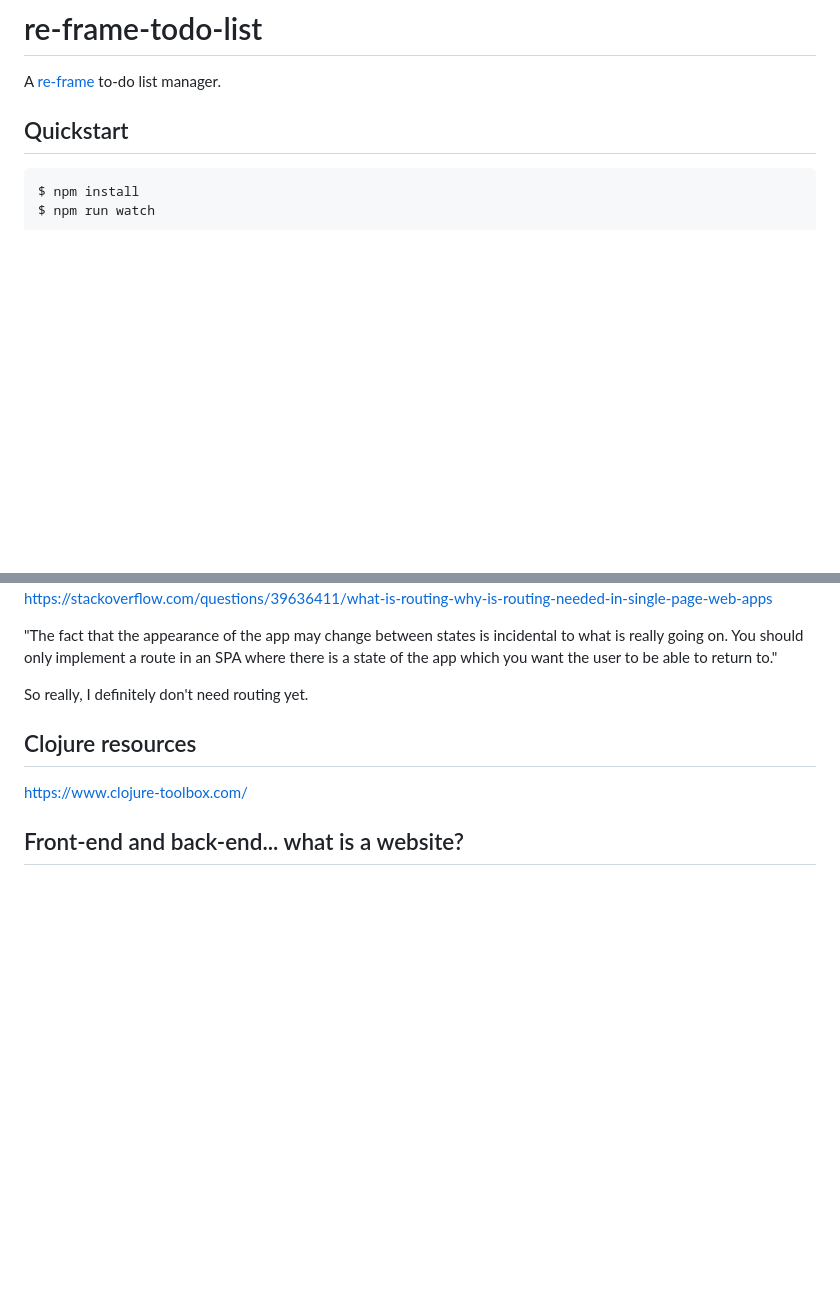
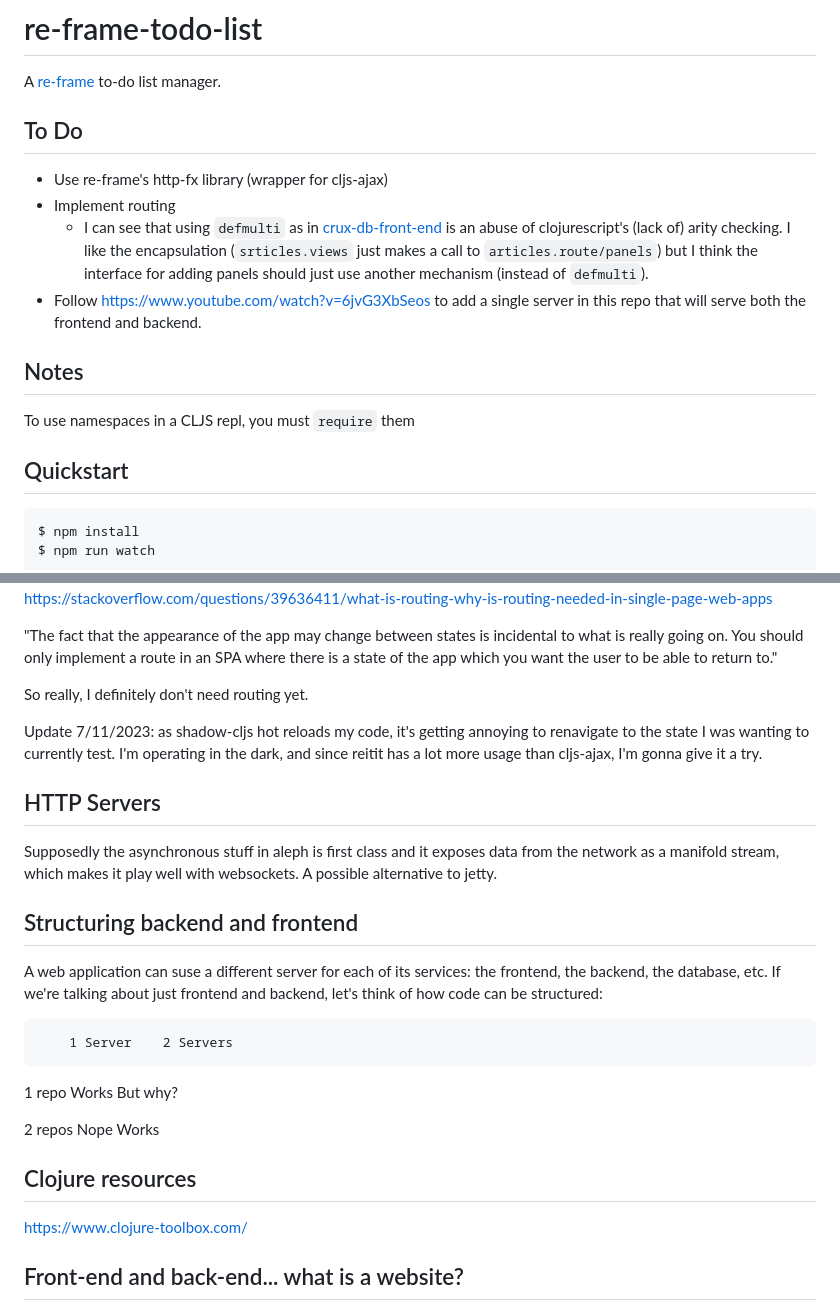
Before and after one commit to thoelze1/re-frame-todo-list, a Markdown page: README.md, 2 parts joined by grey strips. Drawn GitHub-style; blank space fills up the shorter version.

Commit message:
todo, notes

```diff
--- a/README.md
+++ b/README.md
@@ -1,6 +1,23 @@
 # re-frame-todo-list
 
 A [re-frame](https://github.com/day8/re-frame) to-do list manager.
+
+## To Do
+
+- Use re-frame's http-fx library (wrapper for cljs-ajax)
+- Implement routing
+  - I can see that using `defmulti` as in
+    [crux-db-front-end](https://github.com/danownsthisspace/crux-db-front-end)
+    is an abuse of clojurescript's (lack of) arity checking. I like
+    the encapsulation (`srticles.views` just makes a call to
+    `articles.route/panels`) but I think the interface for adding
+    panels should just use another mechanism (instead of `defmulti`).
+- Follow https://www.youtube.com/watch?v=6jvG3XbSeos to add a single
+  server in this repo that will serve both the frontend and backend.
+
+## Notes
+
+To use namespaces in a CLJS repl, you must `require` them
 
 ## Quickstart
 
@@ -38,6 +55,24 @@ https://stackoverflow.com/questions/39636411/what-is-routing-why-is-routing-need
 "The fact that the appearance of the app may change between states is incidental to what is really going on. You should only implement a route in an SPA where there is a state of the app which you want the user to be able to return to."
 
 So really, I definitely don't need routing yet.
+
+Update 7/11/2023: as shadow-cljs hot reloads my code, it's getting annoying to renavigate to the state I was wanting to currently test. I'm operating in the dark, and since reitit has a lot more usage than cljs-ajax, I'm gonna give it a try.
+
+## HTTP Servers
+
+Supposedly the asynchronous stuff in aleph is first class and it exposes data from the network as a manifold stream, which makes it play well with websockets. A possible alternative to jetty.
+
+## Structuring backend and frontend
+
+A web application can suse a different server for each of its services: the frontend, the backend, the database, etc. If we're talking about just frontend and backend, let's think of how code can be structured:
+
+        1 Server    2 Servers
+
+1 repo  Works       But why?
+
+2 repos Nope        Works
+
+
 
 ## Clojure resources
 https://www.clojure-toolbox.com/
```
